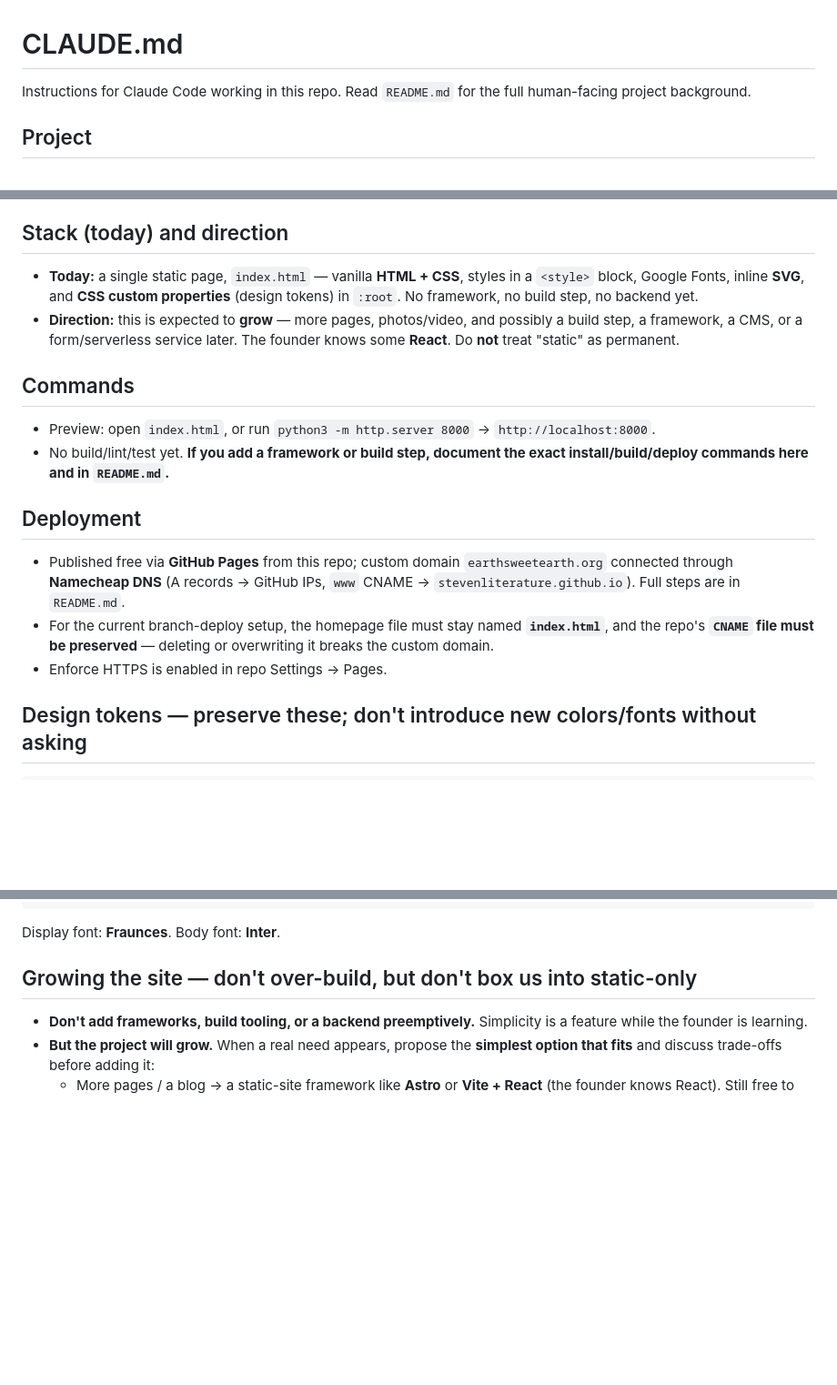
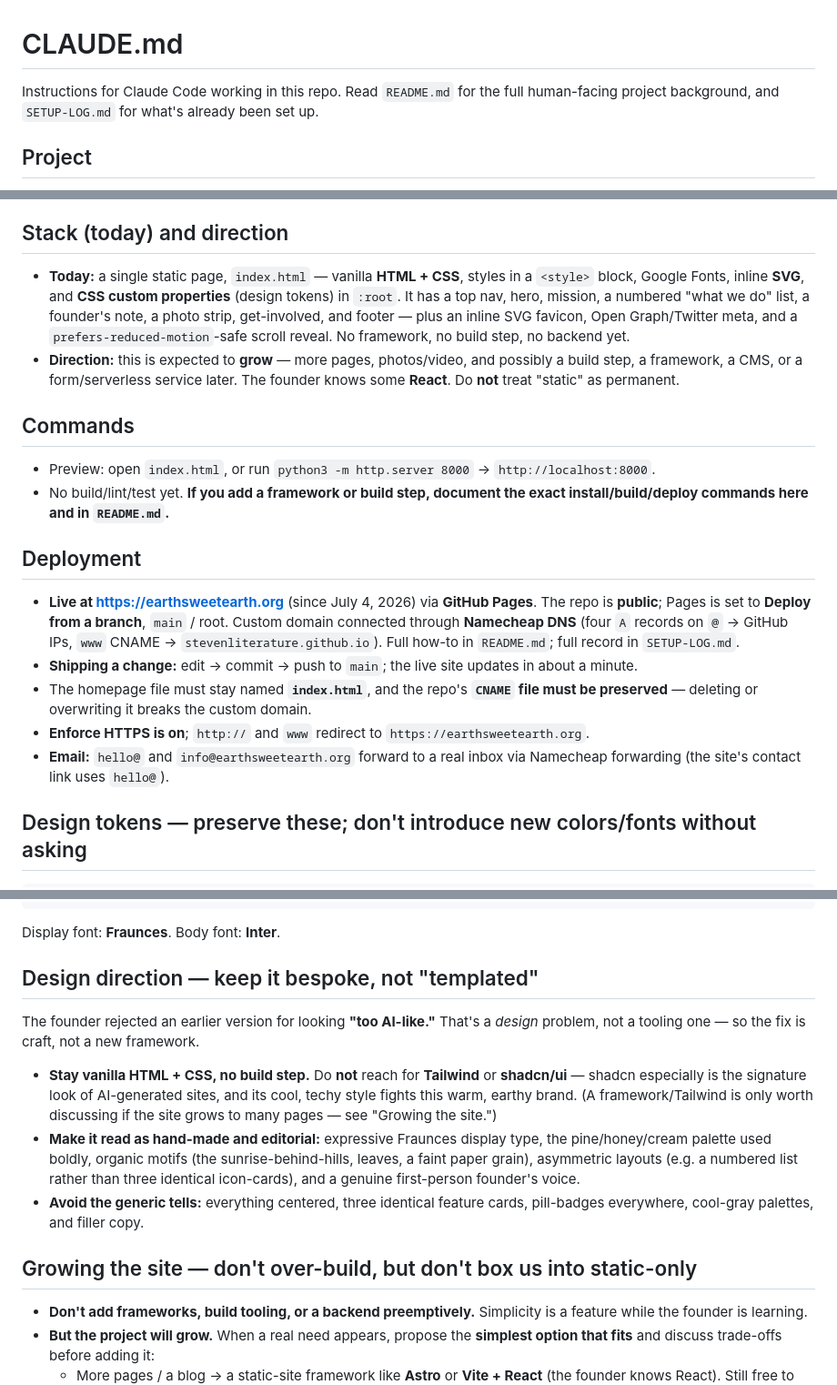
Before and after one commit to stevenliterature/EarthSweetEarth, a Markdown page: CLAUDE.md, 3 parts joined by grey strips. Shown at 91% size. GitHub-like rendering; blank space fills up the shorter version.

````diff
--- a/CLAUDE.md
+++ b/CLAUDE.md
@@ -1,6 +1,6 @@
 # CLAUDE.md
 
-Instructions for Claude Code working in this repo. Read `README.md` for the full human-facing project background.
+Instructions for Claude Code working in this repo. Read `README.md` for the full human-facing project background, and `SETUP-LOG.md` for what's already been set up.
 
 ## Project
 
@@ -12,7 +12,7 @@ Earth Sweet Earth — the website for a youth-led environmental nonprofit **in f
 
 ## Stack (today) and direction
 
-- **Today:** a single static page, `index.html` — vanilla **HTML + CSS**, styles in a `<style>` block, Google Fonts, inline **SVG**, and **CSS custom properties** (design tokens) in `:root`. No framework, no build step, no backend yet.
+- **Today:** a single static page, `index.html` — vanilla **HTML + CSS**, styles in a `<style>` block, Google Fonts, inline **SVG**, and **CSS custom properties** (design tokens) in `:root`. It has a top nav, hero, mission, a numbered "what we do" list, a founder's note, a photo strip, get-involved, and footer — plus an inline SVG favicon, Open Graph/Twitter meta, and a `prefers-reduced-motion`-safe scroll reveal. No framework, no build step, no backend yet.
 - **Direction:** this is expected to **grow** — more pages, photos/video, and possibly a build step, a framework, a CMS, or a form/serverless service later. The founder knows some **React**. Do **not** treat "static" as permanent.
 
 ## Commands
@@ -22,9 +22,11 @@ Earth Sweet Earth — the website for a youth-led environmental nonprofit **in f
 
 ## Deployment
 
-- Published free via **GitHub Pages** from this repo; custom domain `earthsweetearth.org` connected through **Namecheap DNS** (A records → GitHub IPs, `www` CNAME → `stevenliterature.github.io`). Full steps are in `README.md`.
-- For the current branch-deploy setup, the homepage file must stay named **`index.html`**, and the repo's **`CNAME` file must be preserved** — deleting or overwriting it breaks the custom domain.
-- Enforce HTTPS is enabled in repo Settings → Pages.
+- **Live at https://earthsweetearth.org** (since July 4, 2026) via **GitHub Pages**. The repo is **public**; Pages is set to **Deploy from a branch**, `main` / root. Custom domain connected through **Namecheap DNS** (four `A` records on `@` → GitHub IPs, `www` CNAME → `stevenliterature.github.io`). Full how-to in `README.md`; full record in `SETUP-LOG.md`.
+- **Shipping a change:** edit → commit → push to `main`; the live site updates in about a minute.
+- The homepage file must stay named **`index.html`**, and the repo's **`CNAME` file must be preserved** — deleting or overwriting it breaks the custom domain.
+- **Enforce HTTPS is on**; `http://` and `www` redirect to `https://earthsweetearth.org`.
+- **Email:** `hello@` and `info@earthsweetearth.org` forward to a real inbox via Namecheap forwarding (the site's contact link uses `hello@`).
 
 ## Design tokens — preserve these; don't introduce new colors/fonts without asking
 
@@ -40,6 +42,14 @@ Earth Sweet Earth — the website for a youth-led environmental nonprofit **in f
 --mist:       #dcebe2
 ```
 Display font: **Fraunces**. Body font: **Inter**.
+
+## Design direction — keep it bespoke, not "templated"
+
+The founder rejected an earlier version for looking **"too AI-like."** That's a *design* problem, not a tooling one — so the fix is craft, not a new framework.
+
+- **Stay vanilla HTML + CSS, no build step.** Do **not** reach for **Tailwind** or **shadcn/ui** — shadcn especially is the signature look of AI-generated sites, and its cool, techy style fights this warm, earthy brand. (A framework/Tailwind is only worth discussing if the site grows to many pages — see "Growing the site.")
+- **Make it read as hand-made and editorial:** expressive Fraunces display type, the pine/honey/cream palette used boldly, organic motifs (the sunrise-behind-hills, leaves, a faint paper grain), asymmetric layouts (e.g. a numbered list rather than three identical icon-cards), and a genuine first-person founder's voice.
+- **Avoid the generic tells:** everything centered, three identical feature cards, pill-badges everywhere, cool-gray palettes, and filler copy.
 
 ## Growing the site — don't over-build, but don't box us into static-only
 
````
Also changed, not shown: README.md (+13 -5 lines), SETUP-LOG.md (added, +46 -0 lines).
